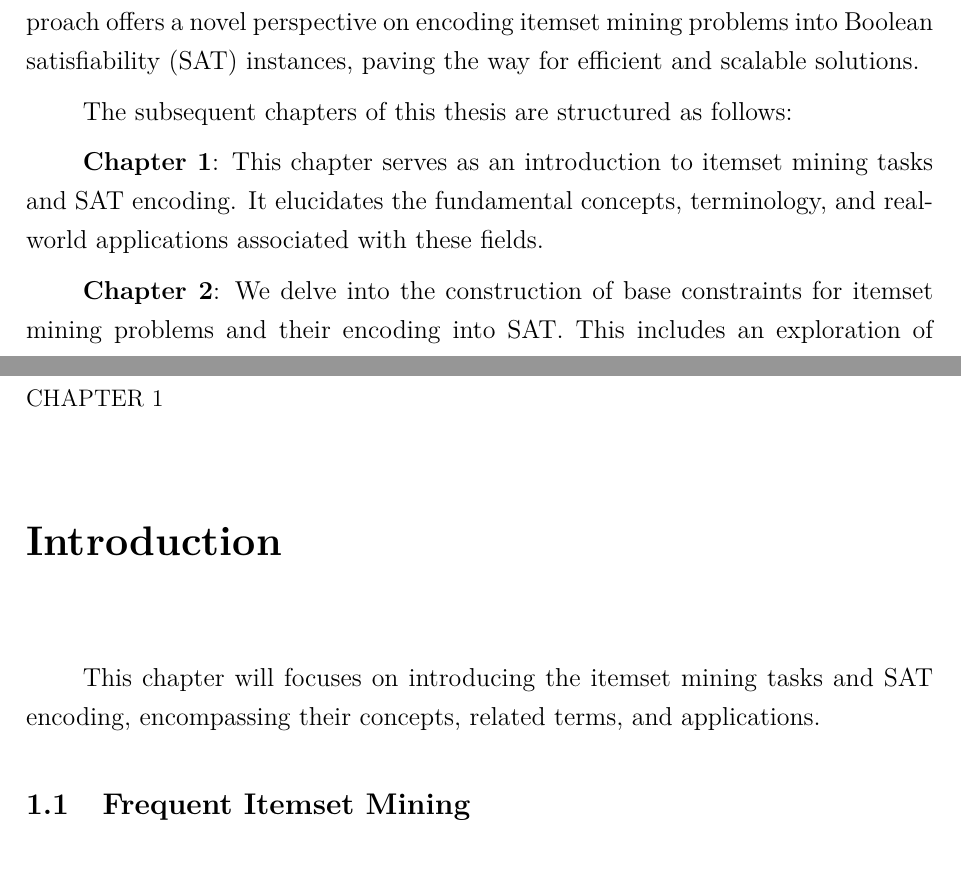
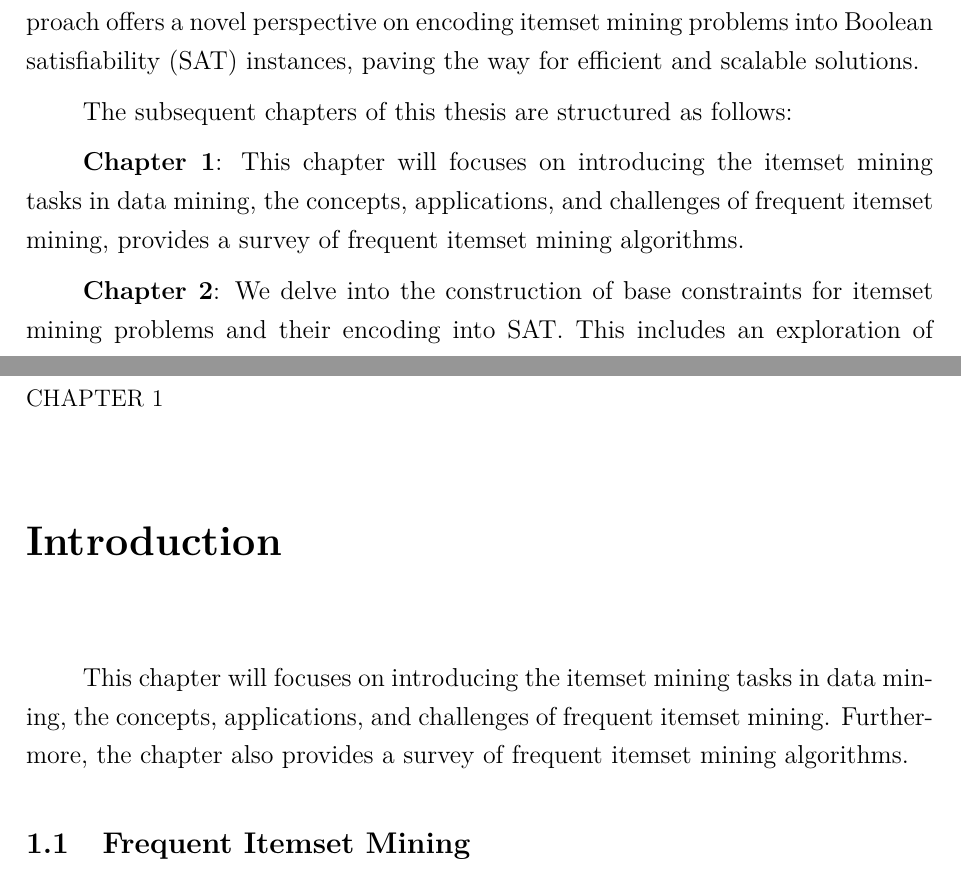
Before and after one commit to tanhtanh1505/ism-kissat-report, a LaTeX thesis (main.tex, which reads chapter1/chap1_sec1.tex, overview/preface.tex): two parts of pages 12 and 14 of 60, joined at a grey line, cut so that both start at the same text. Compiled offline with pdfLaTeX.

Commit message:
fix: Update preface

```diff
--- a/chapter1/chap1_sec1.tex
+++ b/chapter1/chap1_sec1.tex
@@ -1,4 +1,6 @@
-This chapter will focuses on introducing the itemset mining tasks and SAT encoding, encompassing their concepts, related terms, and applications.
+This chapter will focuses on introducing the itemset mining tasks in data mining, the concepts, applications, and challenges of frequent itemset mining.
+Furthermore, the chapter also provides a survey of frequent itemset mining algorithms.
+
 \section{Frequent Itemset Mining}
 
 Data mining\cite{survey_itemset_mining} is concerned with either forecasting future trends or deciphering past events. Techniques used for predicting the future, such as neural networks, often function as black-box models because the primary objective is to achieve the highest possible accuracy rather than explainability. On the other hand, various data mining methods aim to uncover patterns in data that are straightforward for humans to interpret.
--- a/overview/preface.tex
+++ b/overview/preface.tex
@@ -10,7 +10,7 @@ Furthermore, we aim to optimize the itemset mining process by leveraging the Seq
 
 The subsequent chapters of this thesis are structured as follows:
 
-\textbf{Chapter 1}: This chapter serves as an introduction to itemset mining tasks and SAT encoding. It elucidates the fundamental concepts, terminology, and real-world applications associated with these fields.
+\textbf{Chapter 1}: This chapter will focuses on introducing the itemset mining tasks in data mining, the concepts, applications, and challenges of frequent itemset mining, provides a survey of frequent itemset mining algorithms.
 
 \textbf{Chapter 2}: We delve into the construction of base constraints for itemset mining problems and their encoding into SAT. This includes an exploration of the process of deriving constraints from standard itemset mining algorithms, along with an analysis of their limitations.
 
```
Also changed, not shown: chapter2/chap2_sec1.tex (+5 -0 lines), chapter2/chap2_sec3.tex (+0 -5 lines), chapter1/chap1_sec3.tex (deleted), main.pdf, 1 other file.
